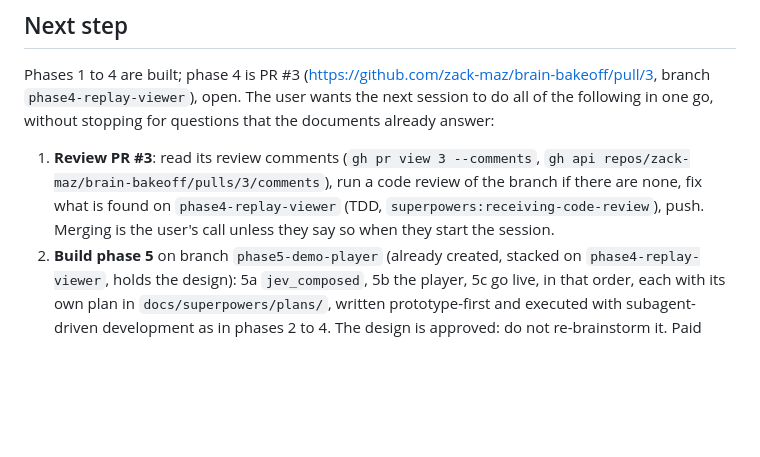
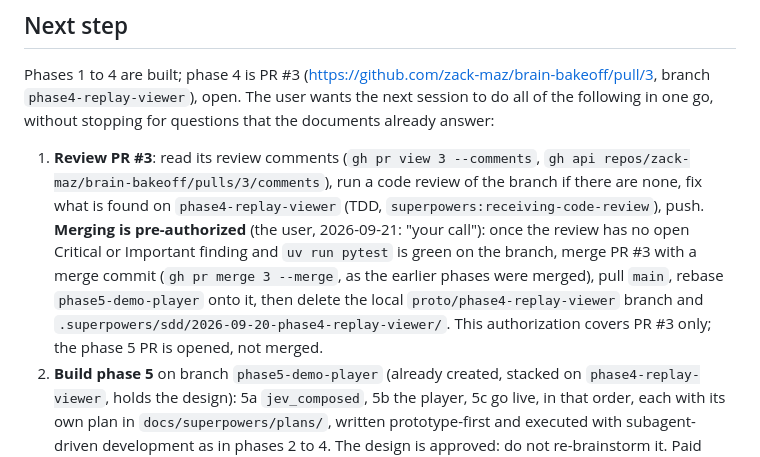
Before and after one commit to zack-maz/brain-runners, a Markdown page: docs/DECISIONS.md, the part around the change. GitHub-like rendering; blank space fills up the shorter version.

Commit message:
docs: merging PR 3 is pre-authorized for the next session once its review is clean
Co-Authored-By: Claude Fable 5.1 <noreply@anthropic.com>
Claude-Session: https://claude.ai/code/session_01Jtg1vwn96DvGgy2n1TC5B6

```diff
--- a/docs/DECISIONS.md
+++ b/docs/DECISIONS.md
@@ -109,8 +109,12 @@ without stopping for questions that the documents already answer:
 
 1. **Review PR #3**: read its review comments (`gh pr view 3 --comments`, `gh api
    repos/zack-maz/brain-bakeoff/pulls/3/comments`), run a code review of the branch if there are none, fix
-   what is found on `phase4-replay-viewer` (TDD, `superpowers:receiving-code-review`), push. Merging is the
-   user's call unless they say so when they start the session.
+   what is found on `phase4-replay-viewer` (TDD, `superpowers:receiving-code-review`), push. **Merging is
+   pre-authorized** (the user, 2026-09-21: "your call"): once the review has no open Critical or Important
+   finding and `uv run pytest` is green on the branch, merge PR #3 with a merge commit (`gh pr merge 3
+   --merge`, as the earlier phases were merged), pull `main`, rebase `phase5-demo-player` onto it, then delete
+   the local `proto/phase4-replay-viewer` branch and `.superpowers/sdd/2026-09-20-phase4-replay-viewer/`.
+   This authorization covers PR #3 only; the phase 5 PR is opened, not merged.
 2. **Build phase 5** on branch `phase5-demo-player` (already created, stacked on `phase4-replay-viewer`, holds
    the design): 5a `jev_composed`, 5b the player, 5c go live, in that order, each with its own plan in
    `docs/superpowers/plans/`, written prototype-first and executed with subagent-driven development as in
```
Also changed, not shown: 1 other file.
